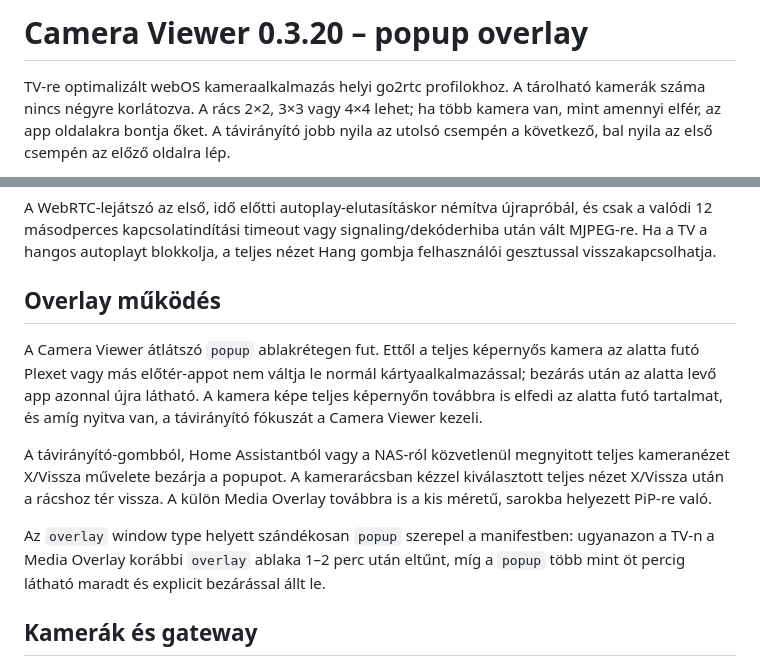
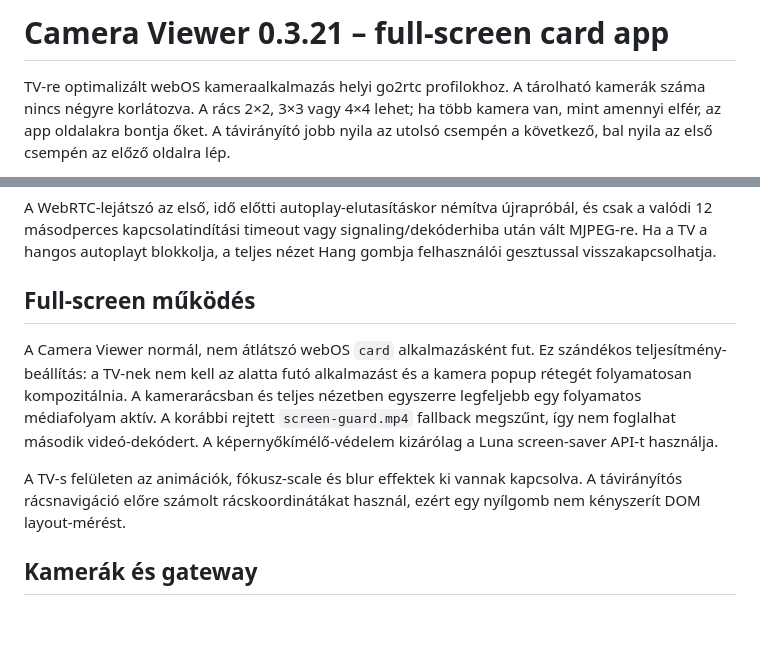
Before and after one commit to zabolcs/lgwebostv, a Markdown page: apps/camera-viewer/README.md, 2 parts joined by grey strips. Drawn GitHub-style; blank space fills up the shorter version.

Commit message:
Document Camera Viewer full-app performance mode

```diff
--- a/apps/camera-viewer/README.md
+++ b/apps/camera-viewer/README.md
@@ -1,4 +1,4 @@
-# Camera Viewer 0.3.20 – popup overlay
+# Camera Viewer 0.3.21 – full-screen card app
 
 TV-re optimalizált webOS kameraalkalmazás helyi go2rtc profilokhoz. A tárolható kamerák száma nincs
 négyre korlátozva. A rács 2×2, 3×3 vagy 4×4 lehet; ha több kamera van, mint amennyi elfér, az app
@@ -34,20 +34,17 @@ A WebRTC-lejátszó az első, idő előtti autoplay-elutasításkor némítva ú
 12 másodperces kapcsolatindítási timeout vagy signaling/dekóderhiba után vált MJPEG-re. Ha a TV a
 hangos autoplayt blokkolja, a teljes nézet Hang gombja felhasználói gesztussal visszakapcsolhatja.
 
-## Overlay működés
+## Full-screen működés
 
-A Camera Viewer átlátszó `popup` ablakrétegen fut. Ettől a teljes képernyős kamera az alatta futó
-Plexet vagy más előtér-appot nem váltja le normál kártyaalkalmazással; bezárás után az alatta levő
-app azonnal újra látható. A kamera képe teljes képernyőn továbbra is elfedi az alatta futó tartalmat,
-és amíg nyitva van, a távirányító fókuszát a Camera Viewer kezeli.
+A Camera Viewer normál, nem átlátszó webOS `card` alkalmazásként fut. Ez szándékos teljesítmény-beállítás:
+a TV-nek nem kell az alatta futó alkalmazást és a kamera popup rétegét folyamatosan kompozitálnia.
+A kamerarácsban és teljes nézetben egyszerre legfeljebb egy folyamatos médiafolyam aktív.
+A korábbi rejtett `screen-guard.mp4` fallback megszűnt, így nem foglalhat második videó-dekódert.
+A képernyőkímélő-védelem kizárólag a Luna screen-saver API-t használja.
 
-A távirányító-gombból, Home Assistantból vagy a NAS-ról közvetlenül megnyitott teljes kameranézet
-X/Vissza művelete bezárja a popupot. A kamerarácsban kézzel kiválasztott teljes nézet X/Vissza után
-a rácshoz tér vissza. A külön Media Overlay továbbra is a kis méretű, sarokba helyezett PiP-re való.
-
-Az `overlay` window type helyett szándékosan `popup` szerepel a manifestben: ugyanazon a TV-n a
-Media Overlay korábbi `overlay` ablaka 1–2 perc után eltűnt, míg a `popup` több mint öt percig
-látható maradt és explicit bezárással állt le.
+A TV-s felületen az animációk, fókusz-scale és blur effektek ki vannak kapcsolva. A távirányítós
+rácsnavigáció előre számolt rácskoordinátákat használ, ezért egy nyílgomb nem kényszerít DOM
+layout-mérést.
 
 ## Kamerák és gateway
 
```
